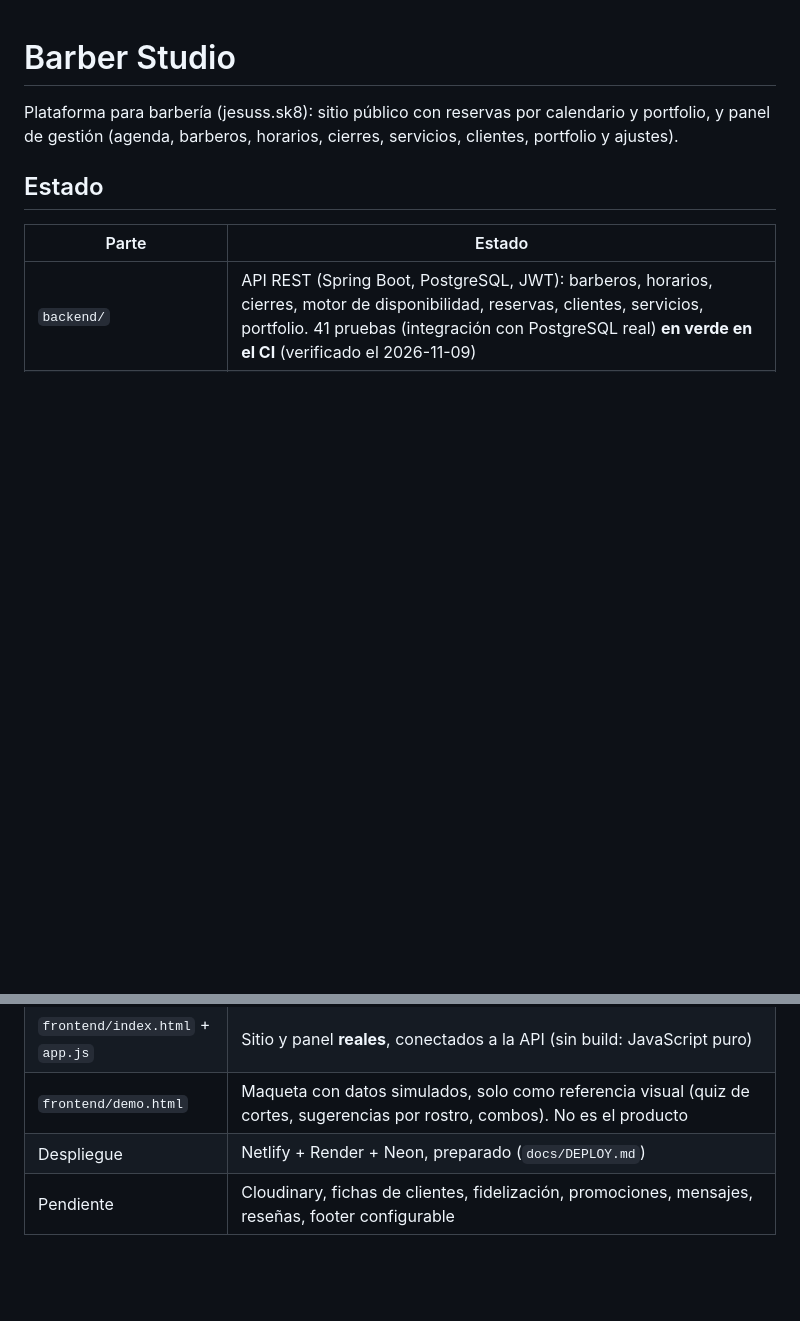
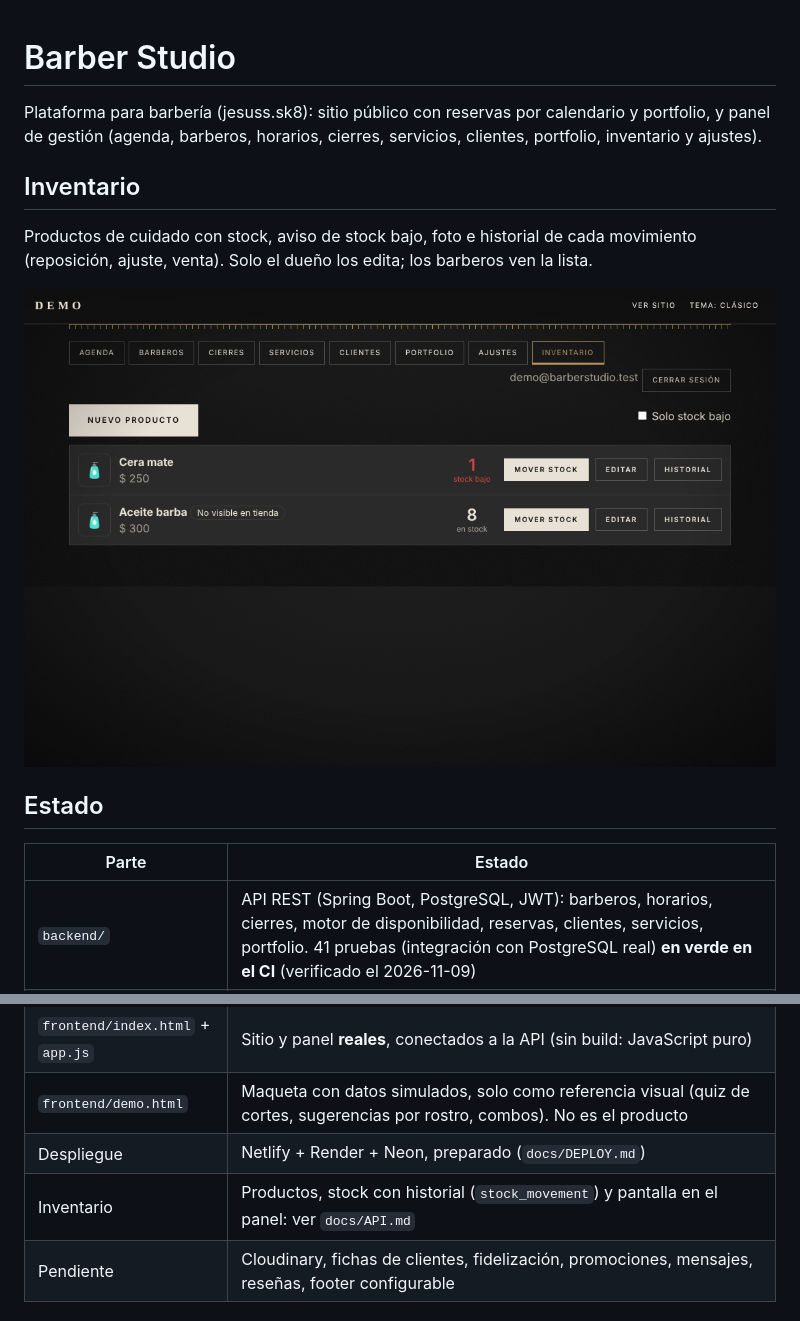
Before and after one commit to jesus199324/BarberStudio, a Markdown page: README.md, 2 parts joined by grey strips. Drawn GitHub-style; pictures changed too: docs/capturas/inventario.png (added); blank space fills up the shorter version.

Commit message:
feat: pantalla de inventario en el panel
Co-Authored-By: Claude Opus 5.5 <noreply@anthropic.com>
Claude-Session: https://claude.ai/code/session_01Ju1pyfuFyD56qvuKzHNxPG

```diff
--- a/README.md
+++ b/README.md
@@ -1,6 +1,11 @@
 # Barber Studio
 
-Plataforma para barbería (jesuss.sk8): sitio público con reservas por calendario y portfolio, y panel de gestión (agenda, barberos, horarios, cierres, servicios, clientes, portfolio y ajustes).
+Plataforma para barbería (jesuss.sk8): sitio público con reservas por calendario y portfolio, y panel de gestión (agenda, barberos, horarios, cierres, servicios, clientes, portfolio, inventario y ajustes).
+
+## Inventario
+Productos de cuidado con stock, aviso de stock bajo, foto e historial de cada movimiento (reposición, ajuste, venta). Solo el dueño los edita; los barberos ven la lista.
+
+![Pantalla de inventario](docs/capturas/inventario.png)
 
 ## Estado
 | Parte | Estado |
@@ -9,6 +14,7 @@ Plataforma para barbería (jesuss.sk8): sitio público con reservas por calendar
 | `frontend/index.html` + `app.js` | Sitio y panel **reales**, conectados a la API (sin build: JavaScript puro) |
 | `frontend/demo.html` | Maqueta con datos simulados, solo como referencia visual (quiz de cortes, sugerencias por rostro, combos). No es el producto |
 | Despliegue | Netlify + Render + Neon, preparado (`docs/DEPLOY.md`) |
+| Inventario | Productos, stock con historial (`stock_movement`) y pantalla en el panel: ver `docs/API.md` |
 | Pendiente | Cloudinary, fichas de clientes, fidelización, promociones, mensajes, reseñas, footer configurable |
 
 ## Probar en local
```
Also changed, not shown: 3 other files.
